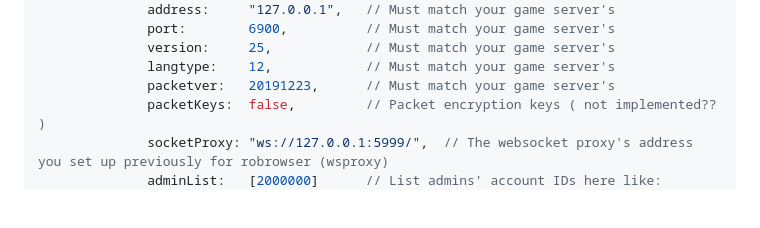
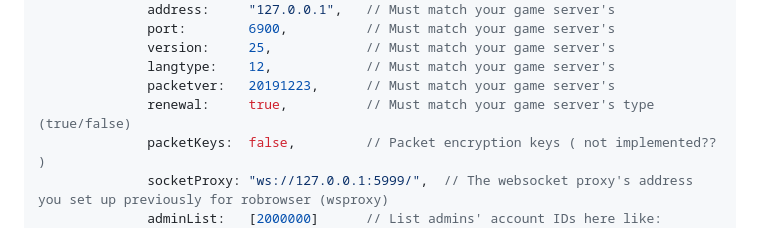
Before and after one commit to techguru536/roBrowserLegacy, a Markdown page: doc/Start.md, the part around the change. GitHub-like rendering; blank space fills up the shorter version.

```diff
--- a/doc/Start.md
+++ b/doc/Start.md
@@ -83,6 +83,7 @@ function initialize() {
               version:     25,            // Must match your game server's
               langtype:    12,            // Must match your game server's
               packetver:   20191223,      // Must match your game server's
+              renewal:     true,          // Must match your game server's type (true/false)
               packetKeys:  false,         // Packet encryption keys ( not implemented?? )
               socketProxy: "ws://127.0.0.1:5999/",  // The websocket proxy's address you set up previously for robrowser (wsproxy)
               adminList:   [2000000]      // List admins' account IDs here like: [2000000, 2000001, 2000002 .... etc]
```
